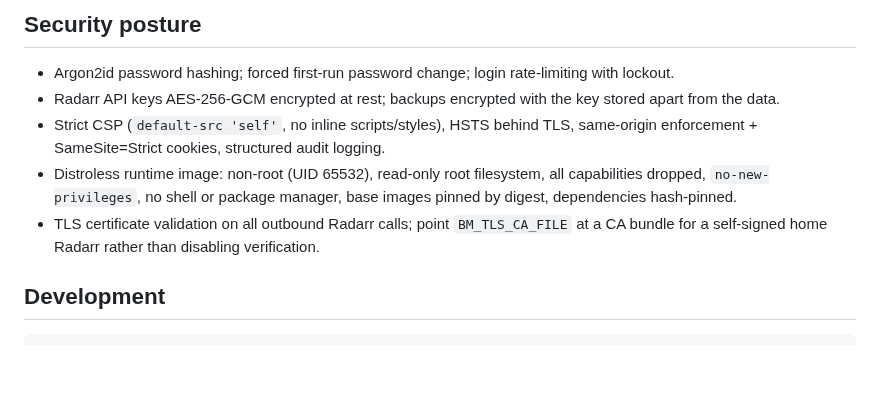
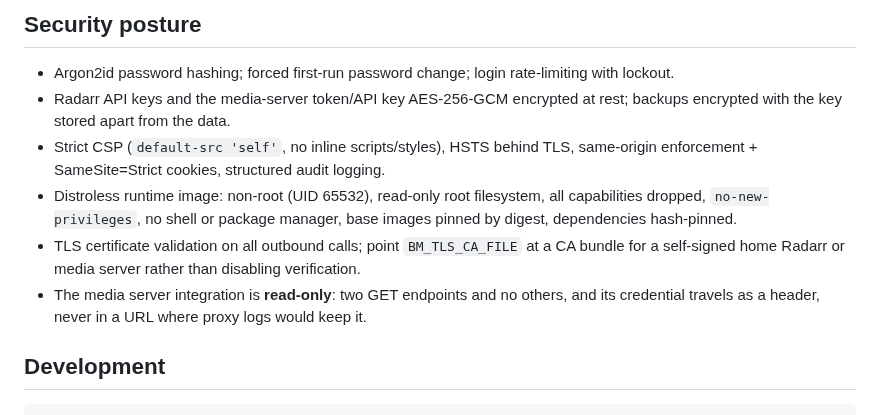
Before and after one commit to aiulian25/boxmedia, a Markdown page: README.md, the part around one of its changes. Drawn GitHub-style; blank space fills up the shorter version.

```diff
--- a/README.md
+++ b/README.md
@@ -251,15 +286,19 @@ Afterwards, verify with Settings → **Test Connection**.
 
 - Argon2id password hashing; forced first-run password change; login
   rate-limiting with lockout.
-- Radarr API keys AES‑256‑GCM encrypted at rest; backups encrypted with the key
-  stored apart from the data.
+- Radarr API keys and the media-server token/API key AES‑256‑GCM encrypted at
+  rest; backups encrypted with the key stored apart from the data.
 - Strict CSP (`default-src 'self'`, no inline scripts/styles), HSTS behind TLS,
   same-origin enforcement + SameSite=Strict cookies, structured audit logging.
 - Distroless runtime image: non-root (UID 65532), read-only root filesystem, all
   capabilities dropped, `no-new-privileges`, no shell or package manager, base
   images pinned by digest, dependencies hash-pinned.
-- TLS certificate validation on all outbound Radarr calls; point `BM_TLS_CA_FILE`
-  at a CA bundle for a self-signed home Radarr rather than disabling verification.
+- TLS certificate validation on all outbound calls; point `BM_TLS_CA_FILE` at a
+  CA bundle for a self-signed home Radarr or media server rather than disabling
+  verification.
+- The media server integration is **read-only**: two GET endpoints and no others,
+  and its credential travels as a header, never in a URL where proxy logs would
+  keep it.
 
 ## Development
 
```
Also changed, not shown: other parts of README.md (+69 -34 lines), docs/screenshots/media-server.png (added), docs/screenshots/reports.png, docs/screenshots/settings.png.
